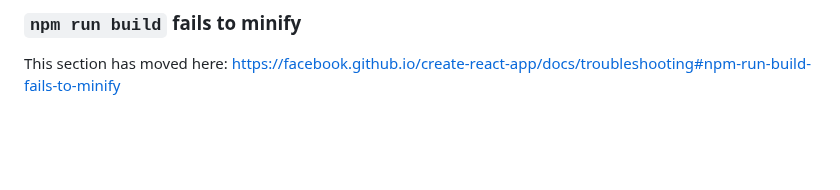
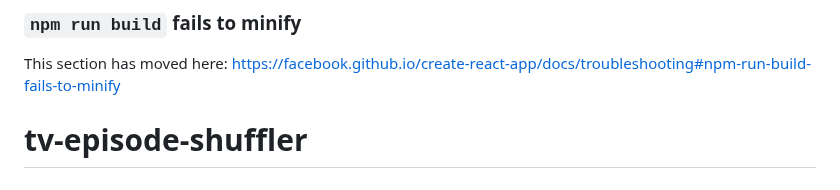
Before and after one commit to shannonmacc32/tv-episode-shuffler, a Markdown page: README.md, the part around the change. Rendered like a GitHub page; blank space fills up the shorter version.

```diff
--- a/README.md
+++ b/README.md
@@ -68,3 +68,4 @@ This section has moved here: [https://facebook.github.io/create-react-app/docs/d
 ### `npm run build` fails to minify
 
 This section has moved here: [https://facebook.github.io/create-react-app/docs/troubleshooting#npm-run-build-fails-to-minify](https://facebook.github.io/create-react-app/docs/troubleshooting#npm-run-build-fails-to-minify)
+# tv-episode-shuffler
```
